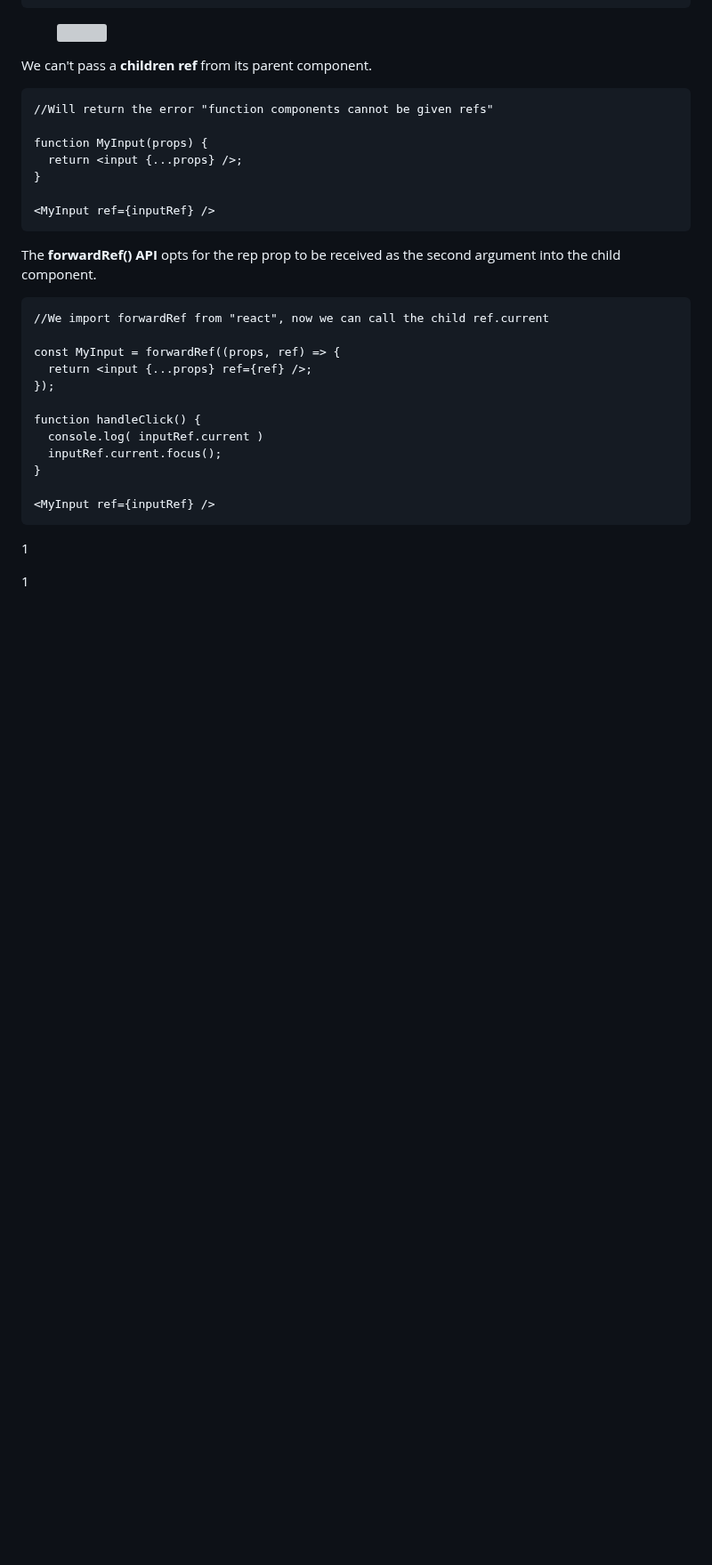
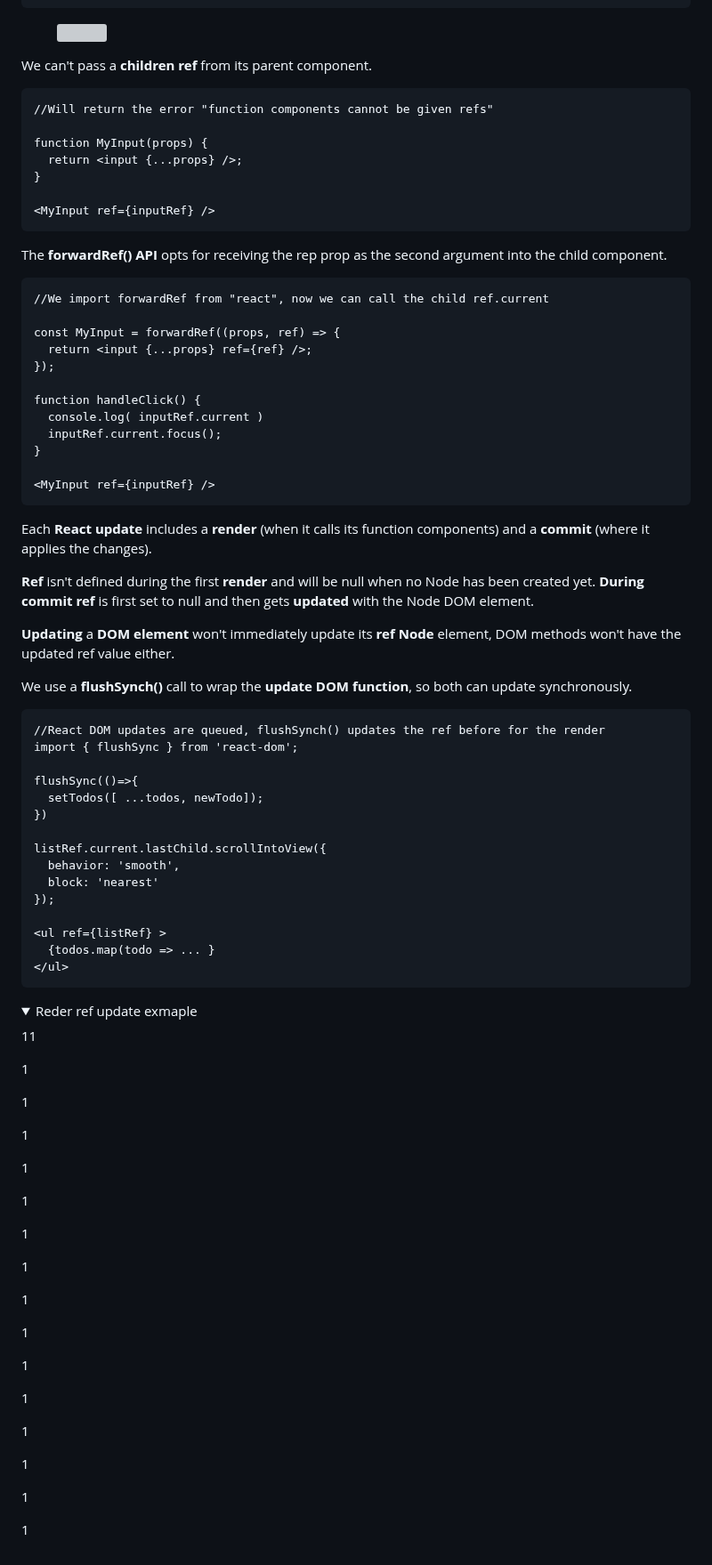
Before and after one commit to Misterlinux/GitBook-experience, a Markdown page: react/react-4.md, the part around the change. Shown at 89% size. GitHub-like rendering; folded sections open; blank space fills up the shorter version; grey boxes are pictures that could not be loaded.

Commit message:
GITBOOK-392: change request with no subject merged in GitBook

````diff
--- a/react/react-4.md
+++ b/react/react-4.md
@@ -707,7 +707,7 @@ function MyInput(props) {
 <MyInput ref={inputRef} />
 ```
 
-The **forwardRef() API** opts for the rep prop to be received as the second argument into the child component.
+The **forwardRef() API** opts for receiving the rep prop as the second argument into the child component.
 
 ```
 //We import forwardRef from "react", now we can call the child ref.current
@@ -724,6 +724,66 @@ function handleClick() {
 <MyInput ref={inputRef} />
 ```
 
+Each **React update** includes a **render** (when it calls its function components) and a **commit** (where it applies the changes).
+
+**Ref** isn't defined during the first **render** and will be null when no Node has been created yet.                    **During commit ref** is first set to null and then gets **updated** with the Node DOM element.
+
+**Updating** a **DOM element** won't immediately update its **ref Node** element, DOM methods won't have the updated ref value either.
+
+We use a **flushSynch()** call to wrap the **update DOM function**, so both can update synchronously.
+
+```
+//React DOM updates are queued, flushSynch() updates the ref before for the render
+import { flushSync } from 'react-dom';
+
+flushSync(()=>{
+  setTodos([ ...todos, newTodo]);
+})
+
+listRef.current.lastChild.scrollIntoView({
+  behavior: 'smooth',
+  block: 'nearest'
+});
+
+<ul ref={listRef} >
+  {todos.map(todo => ... }
+</ul>
+```
+
+<details>
+
+<summary>Reder ref update exmaple</summary>
+
+11
+
+1
+
+1
+
+1
+
+1
+
+1
+
+1
+
+1
+
+1
+
+</details>
+
+1
+
+1
+
+1
+
+1
+
+1
+
 1
 
 1
````
